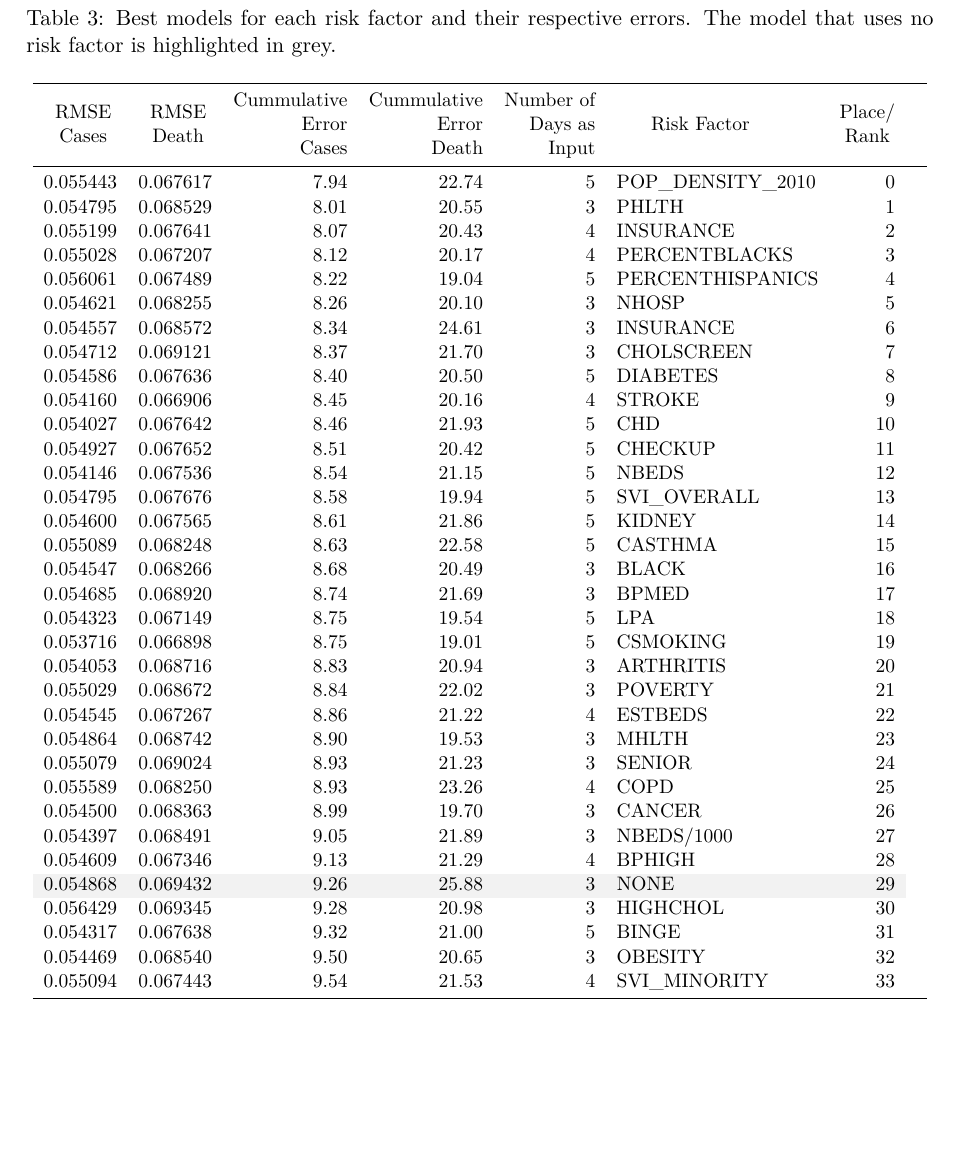
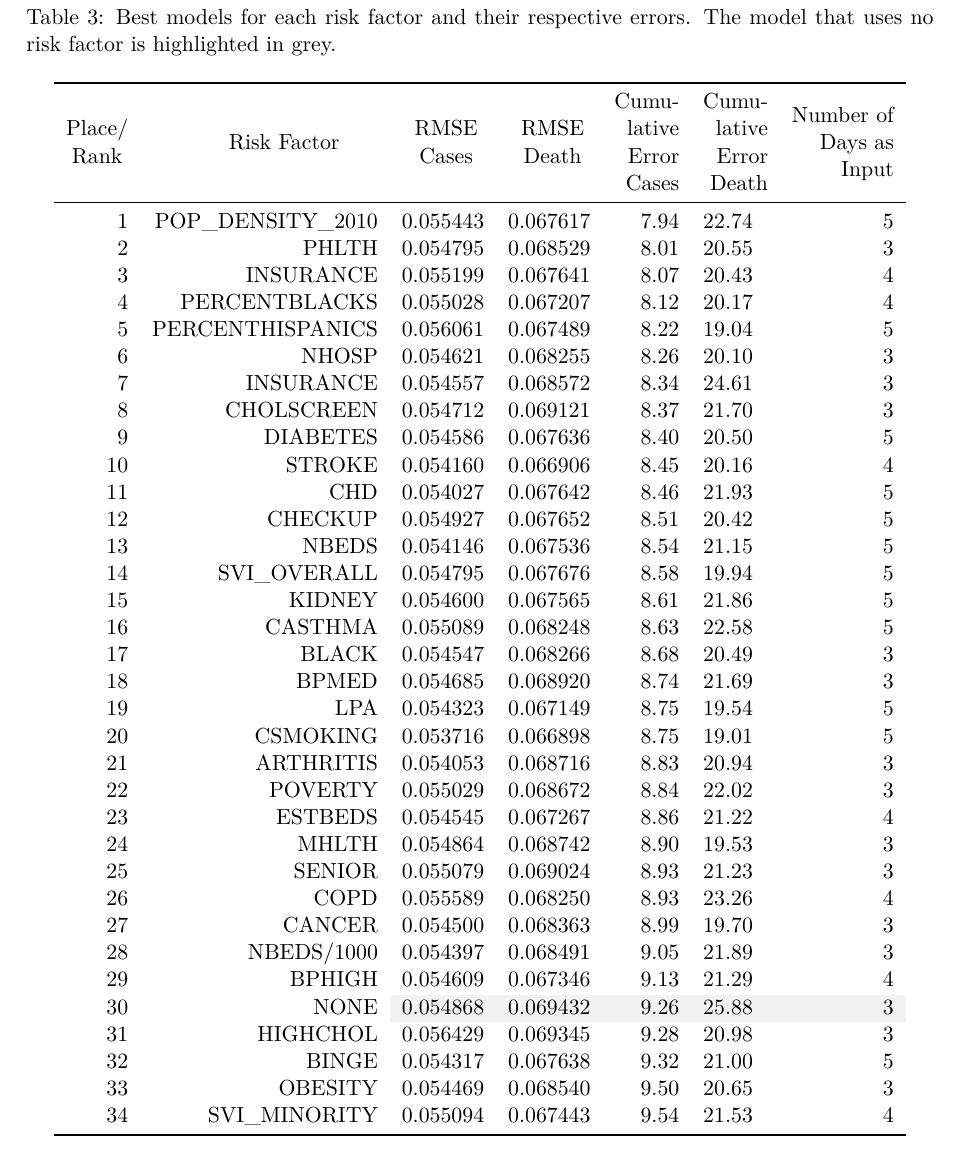
Before and after one commit to cyberaide/paper-covid, a LaTeX document (vonLaszewski-covid.tex): part of page 17 of 25, cut so that both start at the same text, the shorter picture padded with empty space. Compiled offline with XeLaTeX.

Commit message:
update table

```diff
--- a/vonLaszewski-covid.tex
+++ b/vonLaszewski-covid.tex
@@ -20,6 +20,7 @@
 \usepackage{booktabs}
 \usepackage{graphicx}
 \usepackage{rotating, multirow}
+\usepackage{colortbl}
 
 % Avoid non breaking words
 
@@ -833,54 +834,54 @@ many of these factors perform better on average.
 \label{tab:top-1}
 \bigskip
 \centering
-\resizebox{1.0\textwidth}{!}{
+%\resizebox{1.0\textwidth}{!}{
 \begin{tabular}{rrrrrlrl}
 \toprule
- \makecell{RMSE\\Cases} &
+ \makecell{Place/\\Rank} &
+\makecell{Risk Factor} &
+\makecell{RMSE\\Cases} &
  \makecell{RMSE\\Death} &
- \makecell[r]{Cummulative \\Error \\Cases} &
- \makecell[r]{Cummulative \\Error \\Death} &
- \makecell[r]{Number of \\Days as \\Input} &
- \makecell{Risk Factor} &
- \makecell{Place/\\Rank} & \\
+ \makecell[r]{Cumu-\\lative \\Error \\Cases} &
+ \makecell[r]{Cumu-\\lative \\Error \\Death} &
+ \makecell[r]{Number of \\Days as \\Input} \\
 \midrule
- 0.055443 & 0.067617 & 7.94 & 22.74 & 5 & POP\_DENSITY\_2010 & 0 \\
- 0.054795 & 0.068529 & 8.01 & 20.55 & 3 & PHLTH & 1 \\
- 0.055199 & 0.067641 & 8.07 & 20.43 & 4 & INSURANCE & 2 \\
- 0.055028 & 0.067207 & 8.12 & 20.17 & 4 & PERCENTBLACKS & 3 \\
- 0.056061 & 0.067489 & 8.22 & 19.04 & 5 & PERCENTHISPANICS & 4 \\
- 0.054621 & 0.068255 & 8.26 & 20.10 & 3 & NHOSP & 5 \\
- 0.054557 & 0.068572 & 8.34 & 24.61 & 3 & INSURANCE & 6 \\
- 0.054712 & 0.069121 & 8.37 & 21.70 & 3 & CHOLSCREEN & 7 \\
- 0.054586 & 0.067636 & 8.40 & 20.50 & 5 & DIABETES & 8 \\
- 0.054160 & 0.066906 & 8.45 & 20.16 & 4 & STROKE & 9 \\
- 0.054027 & 0.067642 & 8.46 & 21.93 & 5 & CHD & 10 \\
- 0.054927 & 0.067652 & 8.51 & 20.42 & 5 & CHECKUP & 11 \\
- 0.054146 & 0.067536 & 8.54 & 21.15 & 5 & NBEDS & 12 \\
- 0.054795 & 0.067676 & 8.58 & 19.94 & 5 & SVI\_OVERALL & 13 \\
- 0.054600 & 0.067565 & 8.61 & 21.86 & 5 & KIDNEY & 14 \\
- 0.055089 & 0.068248 & 8.63 & 22.58 & 5 & CASTHMA & 15 \\
- 0.054547 & 0.068266 & 8.68 & 20.49 & 3 & BLACK & 16 \\
- 0.054685 & 0.068920 & 8.74 & 21.69 & 3 & BPMED & 17 \\
- 0.054323 & 0.067149 & 8.75 & 19.54 & 5 & LPA & 18 \\
- 0.053716 & 0.066898 & 8.75 & 19.01 & 5 & CSMOKING & 19 \\
- 0.054053 & 0.068716 & 8.83 & 20.94 & 3 & ARTHRITIS & 20 \\
- 0.055029 & 0.068672 & 8.84 & 22.02 & 3 & POVERTY & 21 \\
- 0.054545 & 0.067267 & 8.86 & 21.22 & 4 & ESTBEDS & 22 \\
- 0.054864 & 0.068742 & 8.90 & 19.53 & 3 & MHLTH & 23 \\
- 0.055079 & 0.069024 & 8.93 & 21.23 & 3 & SENIOR & 24 \\
- 0.055589 & 0.068250 & 8.93 & 23.26 & 4 & COPD & 25 \\
- 0.054500 & 0.068363 & 8.99 & 19.70 & 3 & CANCER & 26 \\
- 0.054397 & 0.068491 & 9.05 & 21.89 & 3 & NBEDS/1000 & 27 \\
- 0.054609 & 0.067346 & 9.13 & 21.29 & 4 & BPHIGH & 28 \\
-\rowcolor{black!5}  0.054868 & 0.069432 & 9.26 & 25.88 & 3 & NONE & 29 \\
- 0.056429 & 0.069345 & 9.28 & 20.98 & 3 & HIGHCHOL & 30 \\
- 0.054317 & 0.067638 & 9.32 & 21.00 & 5 & BINGE & 31 \\
- 0.054469 & 0.068540 & 9.50 & 20.65 & 3 & OBESITY & 32 \\
- 0.055094 & 0.067443 & 9.54 & 21.53 & 4 & SVI\_MINORITY & 33 \\
+1 & POP\_DENSITY\_2010 & 0.055443 & 0.067617 & 7.94 & 22.74 & 5 \\
+2 & PHLTH & 0.054795 & 0.068529 & 8.01 & 20.55 & 3 \\
+3 & INSURANCE & 0.055199 & 0.067641 & 8.07 & 20.43 & 4 \\
+4 & PERCENTBLACKS & 0.055028 & 0.067207 & 8.12 & 20.17 & 4 \\
+5 & PERCENTHISPANICS & 0.056061 & 0.067489 & 8.22 & 19.04 & 5 \\
+6 & NHOSP & 0.054621 & 0.068255 & 8.26 & 20.10 & 3 \\
+7 & INSURANCE & 0.054557 & 0.068572 & 8.34 & 24.61 & 3 \\
+8 & CHOLSCREEN & 0.054712 & 0.069121 & 8.37 & 21.70 & 3 \\
+9 & DIABETES & 0.054586 & 0.067636 & 8.40 & 20.50 & 5 \\
+10 & STROKE & 0.054160 & 0.066906 & 8.45 & 20.16 & 4 \\
+11 & CHD & 0.054027 & 0.067642 & 8.46 & 21.93 & 5 \\
+12 & CHECKUP & 0.054927 & 0.067652 & 8.51 & 20.42 & 5 \\
+13 & NBEDS & 0.054146 & 0.067536 & 8.54 & 21.15 & 5 \\
+14 & SVI\_OVERALL & 0.054795 & 0.067676 & 8.58 & 19.94 & 5 \\
+15 & KIDNEY & 0.054600 & 0.067565 & 8.61 & 21.86 & 5 \\
+16 & CASTHMA & 0.055089 & 0.068248 & 8.63 & 22.58 & 5 \\
+17 & BLACK & 0.054547 & 0.068266 & 8.68 & 20.49 & 3 \\
+18 & BPMED & 0.054685 & 0.068920 & 8.74 & 21.69 & 3 \\
+19 & LPA & 0.054323 & 0.067149 & 8.75 & 19.54 & 5 \\
+20 & CSMOKING & 0.053716 & 0.066898 & 8.75 & 19.01 & 5 \\
+21 & ARTHRITIS & 0.054053 & 0.068716 & 8.83 & 20.94 & 3 \\
+22 & POVERTY & 0.055029 & 0.068672 & 8.84 & 22.02 & 3 \\
+23 & ESTBEDS & 0.054545 & 0.067267 & 8.86 & 21.22 & 4 \\
+24 & MHLTH & 0.054864 & 0.068742 & 8.90 & 19.53 & 3 \\
+25 & SENIOR & 0.055079 & 0.069024 & 8.93 & 21.23 & 3 \\
+26 & COPD & 0.055589 & 0.068250 & 8.93 & 23.26 & 4 \\
+27 & CANCER & 0.054500 & 0.068363 & 8.99 & 19.70 & 3 \\
+28 & NBEDS/1000 & 0.054397 & 0.068491 & 9.05 & 21.89 & 3 \\
+29 & BPHIGH & 0.054609 & 0.067346 & 9.13 & 21.29 & 4 \\
+30 & NONE &\rowcolor{black!5} 0.054868 & 0.069432 & 9.26 & 25.88 & 3 \\
+31 & HIGHCHOL & 0.056429 & 0.069345 & 9.28 & 20.98 & 3 \\
+32 & BINGE & 0.054317 & 0.067638 & 9.32 & 21.00 & 5 \\
+33 & OBESITY & 0.054469 & 0.068540 & 9.50 & 20.65 & 3 \\
+34 & SVI\_MINORITY & 0.055094 & 0.067443 & 9.54 & 21.53 & 4 \\
 \bottomrule
 \end{tabular}
-}
+%}
 \end{table}
 
 We observed a different scenario for deaths, in which we only
```
Also changed, not shown: vonLaszewski-covid.tex (42 more changed lines).
